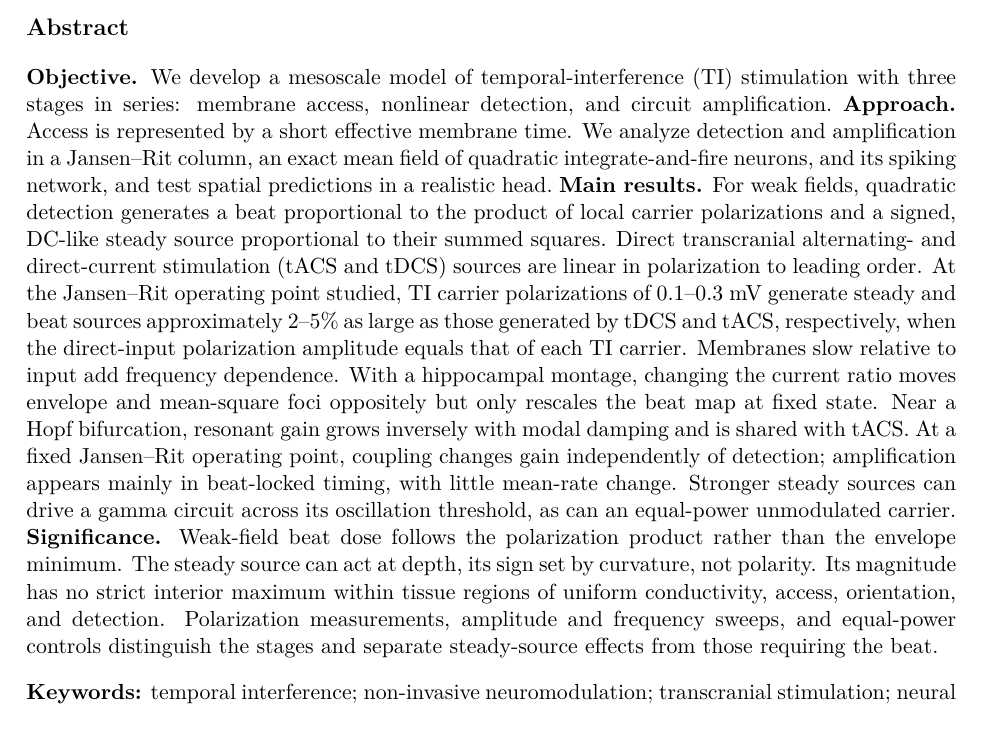
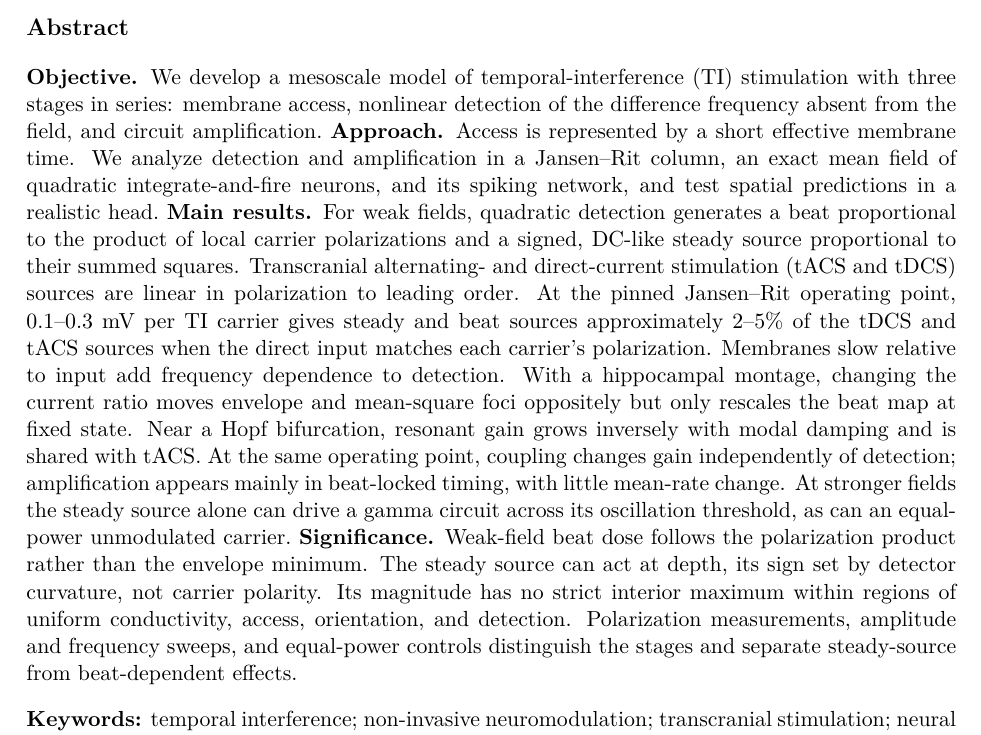
Before and after one commit to giulioruffini/TI-demodulation-paper, a LaTeX document (TN0484_envelope_demodulation.tex, which reads planning/tn0484_abstract.tex): part of page 1 of 45, cut so that both start at the same text. Compiled offline with pdfLaTeX.

Commit message:
Abstract: reader repairs on the quantitative version (TeXcount 300)
Objective names what is detected (the difference frequency absent from the field);
one 'direct'; the 2-5% sentence in 31 words with 'approximately'; frequency dependence
attributed to detection; 'alone', 'detector curvature', 'carrier polarity' and
'resonant' restored; 'within regions'; steady-source vs beat-dependent effects.
Agreed with Kaiti (her two restorations included). Journal article rebuilt.

Co-Authored-By: Claude Fable 5.1 <noreply@anthropic.com>

```diff
--- a/planning/tn0484_abstract.tex
+++ b/planning/tn0484_abstract.tex
@@ -4,7 +4,8 @@
 % JNE adds run-in headings; TN and storyline print the same text without them.
 
 \newcommand{\absObjective}{We develop a mesoscale model of temporal-interference (TI) stimulation with three stages
-in series: membrane access, nonlinear detection, and circuit amplification.}
+in series: membrane access, nonlinear detection of the difference frequency absent from
+the field, and circuit amplification.}
 
 \newcommand{\absApproach}{Access is represented by a short effective membrane time. We analyze detection and
 amplification in a Jansen--Rit column, an exact mean field of quadratic
@@ -13,23 +14,19 @@ realistic head.}
 
 \newcommand{\absResults}{For weak fields, quadratic detection generates a beat proportional to the product of
 local carrier polarizations and a signed, DC-like steady source proportional to their
-summed squares. Direct transcranial alternating- and direct-current stimulation (tACS
-and tDCS) sources are linear in polarization to leading order. At the Jansen--Rit
-operating point studied, TI carrier polarizations of 0.1--0.3 mV generate steady and
-beat sources approximately 2--5\% as large as those generated by tDCS and tACS,
-respectively, when the direct-input polarization amplitude equals that of each TI
-carrier. Membranes slow relative to input add frequency dependence. With a hippocampal
-montage, changing the current ratio moves envelope and mean-square foci oppositely but
-only rescales the beat map at fixed state. Near a Hopf bifurcation, resonant gain grows
-inversely with modal damping and is shared with tACS. At a fixed Jansen--Rit operating
-point, coupling changes gain independently of detection; amplification appears mainly in
-beat-locked timing, with little mean-rate change. Stronger steady sources can drive a
-gamma circuit across its oscillation threshold, as can an equal-power unmodulated
-carrier.}
+summed squares. Transcranial alternating- and direct-current stimulation (tACS and tDCS)
+sources are linear in polarization to leading order. At the pinned Jansen--Rit operating
+point, 0.1--0.3 mV per TI carrier gives steady and beat sources approximately 2--5\% of
+the tDCS and tACS sources when the direct input matches each carrier's polarization.
+Membranes slow relative to input add frequency dependence to detection. With a
+hippocampal montage, changing the current ratio moves envelope and mean-square foci
+oppositely but only rescales the beat map at fixed state. Near a Hopf bifurcation,
+resonant gain grows inversely with modal damping and is shared with tACS. At the same
+operating point, coupling changes gain independently of detection; amplification appears
+mainly in beat-locked timing, with little mean-rate change. At stronger fields the
+steady source alone can drive a gamma circuit across its oscillation threshold, as can
+an equal-power unmodulated carrier.}
 
 \newcommand{\absSignificance}{Weak-field beat dose follows the polarization product rather than the envelope minimum.
-The steady source can act at depth, its sign set by curvature, not polarity. Its
-magnitude has no strict interior maximum within tissue regions of uniform conductivity, access,
-orientation, and detection. Polarization measurements, amplitude and frequency sweeps,
-and equal-power controls distinguish the stages and separate steady-source effects from
-those requiring the beat.}
+The steady source can act at depth, its sign set by detector curvature, not carrier
+polarity. Its magnitude has no strict interior maximum within regions of uniform
```
Also changed, not shown: TN0484_jne.pdf, planning/tn0484_abstract.tex (3 more changed lines).
